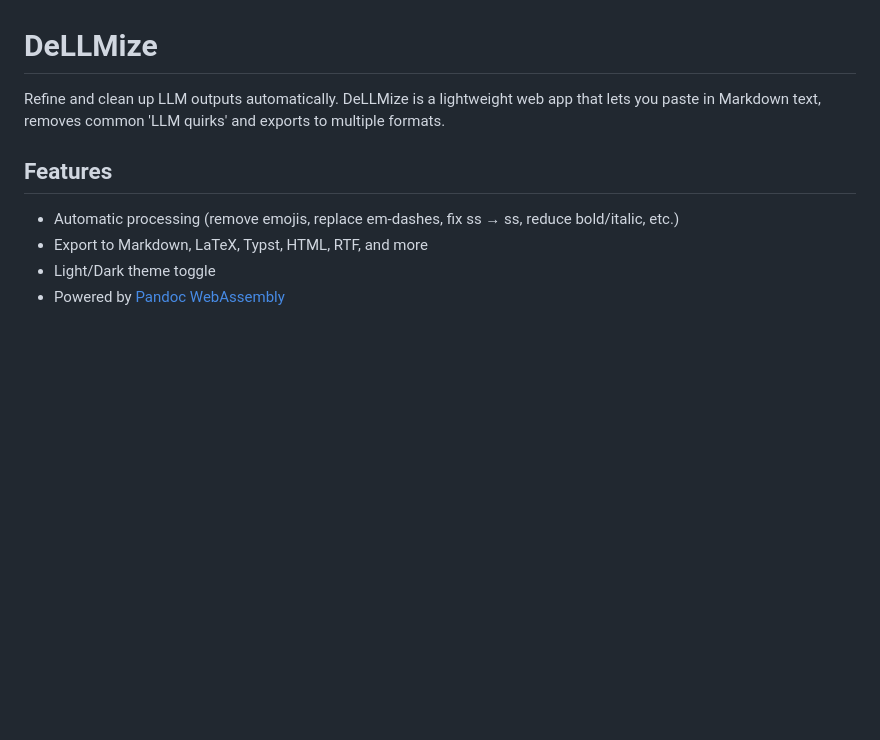
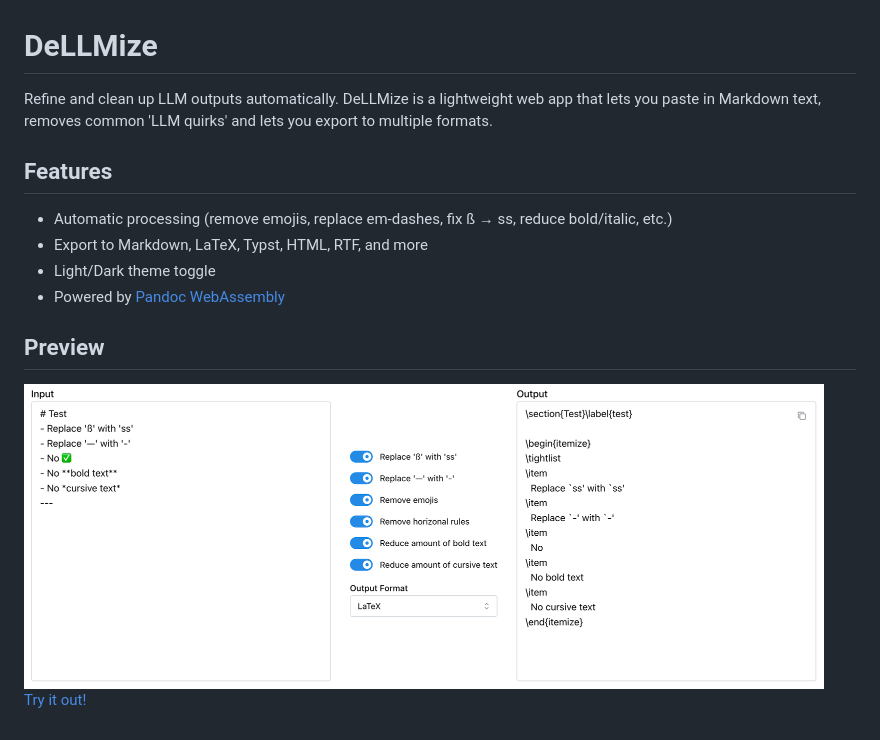
Before and after one commit to marcow03/dellmize, a Markdown page: README.md, the part around the change. GitHub-like rendering; pictures changed too: assets/hero.png (added); blank space fills up the shorter version.

Commit message:
Update emoji processor regex and readme

```diff
--- a/README.md
+++ b/README.md
@@ -1,11 +1,17 @@
 # DeLLMize
 
 Refine and clean up LLM outputs automatically.
-DeLLMize is a lightweight web app that lets you paste in Markdown text, removes common 'LLM quirks' and exports to multiple formats.
+DeLLMize is a lightweight web app that lets you paste in Markdown text, removes common 'LLM quirks' and lets you export to multiple formats.
 
 ## Features
 
-- Automatic processing (remove emojis, replace em-dashes, fix ss → ss, reduce bold/italic, etc.)
+- Automatic processing (remove emojis, replace em-dashes, fix ß → ss, reduce bold/italic, etc.)
 - Export to Markdown, LaTeX, Typst, HTML, RTF, and more
 - Light/Dark theme toggle
 - Powered by [Pandoc WebAssembly](https://github.com/tweag/pandoc-wasm)
+
+## Preview
+
+<img src="./assets/hero.png" style="border-radius: 5px" alt="Hero Image" width="800"/>
+
+[Try it out!](https://marcow03.github.io/dellmize)
```
Also changed, not shown: 1 other file.
